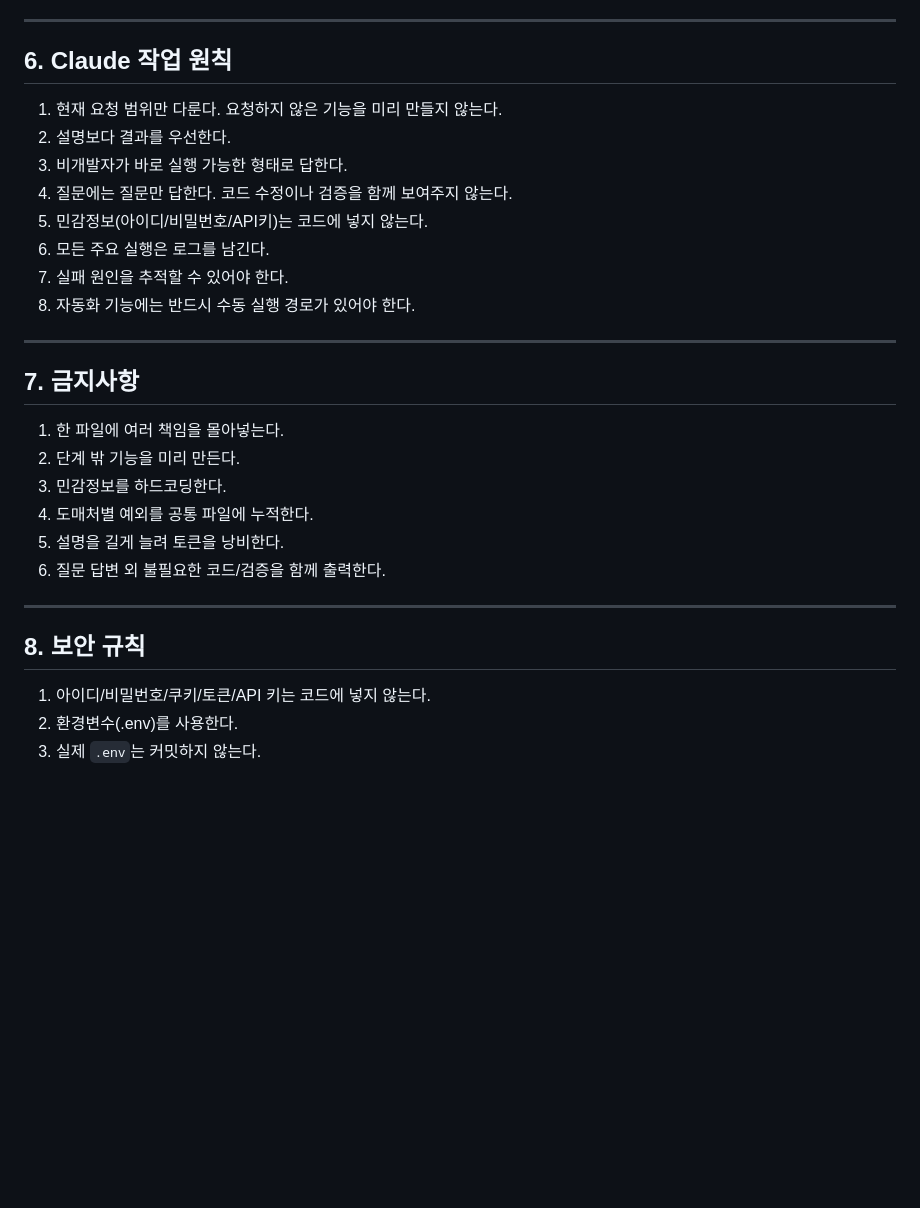
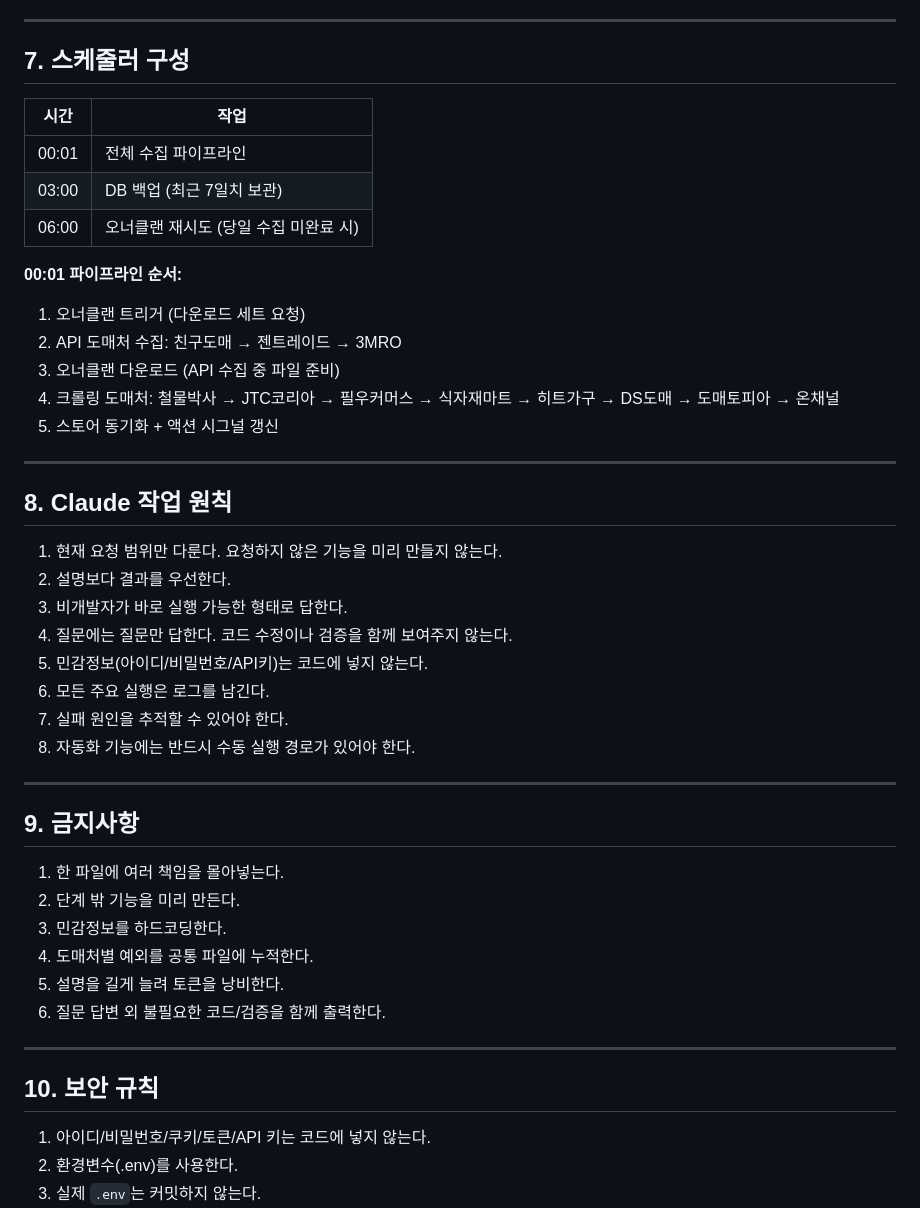
Before and after one commit to saingkang38/Wholesaler-Control-Center, a Markdown page: CLAUDE.md, the part around one of its changes. Drawn GitHub-style; blank space fills up the shorter version.

```diff
--- a/CLAUDE.md
+++ b/CLAUDE.md
@@ -77,7 +97,24 @@
 
 ---
 
-## 6. Claude 작업 원칙
+## 7. 스케줄러 구성
+
+| 시간 | 작업 |
+|------|------|
+| 00:01 | 전체 수집 파이프라인 |
+| 03:00 | DB 백업 (최근 7일치 보관) |
+| 06:00 | 오너클랜 재시도 (당일 수집 미완료 시) |
+
+**00:01 파이프라인 순서:**
+1. 오너클랜 트리거 (다운로드 세트 요청)
+2. API 도매처 수집: 친구도매 → 젠트레이드 → 3MRO
+3. 오너클랜 다운로드 (API 수집 중 파일 준비)
+4. 크롤링 도매처: 철물박사 → JTC코리아 → 필우커머스 → 식자재마트 → 히트가구 → DS도매 → 도매토피아 → 온채널
+5. 스토어 동기화 + 액션 시그널 갱신
+
+---
+
+## 8. Claude 작업 원칙
 
 1. 현재 요청 범위만 다룬다. 요청하지 않은 기능을 미리 만들지 않는다.
 2. 설명보다 결과를 우선한다.
@@ -90,7 +127,7 @@
 
 ---
 
-## 7. 금지사항
+## 9. 금지사항
 
 1. 한 파일에 여러 책임을 몰아넣는다.
 2. 단계 밖 기능을 미리 만든다.
@@ -101,7 +138,7 @@
 
 ---
 
-## 8. 보안 규칙
+## 10. 보안 규칙
 
 1. 아이디/비밀번호/쿠키/토큰/API 키는 코드에 넣지 않는다.
 2. 환경변수(.env)를 사용한다.
```
Also changed, not shown: other parts of CLAUDE.md (+31 -11 lines).
